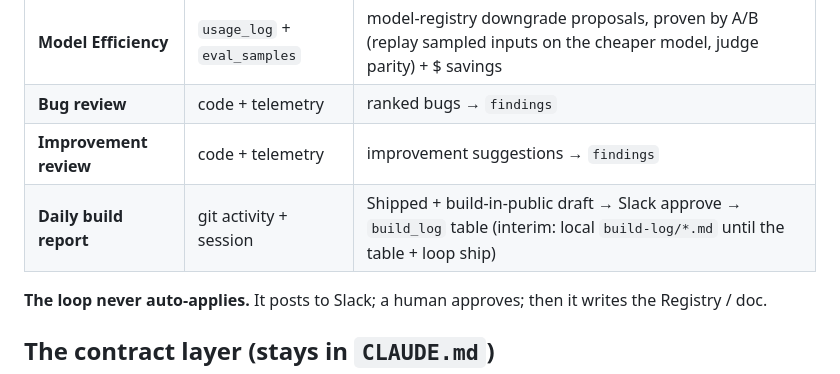
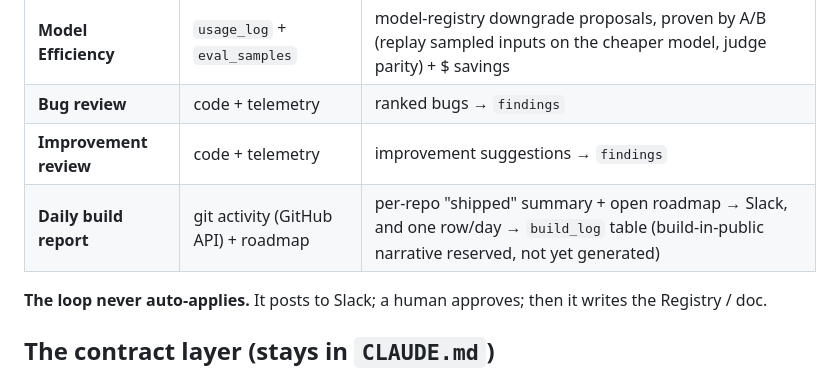
Before and after one commit to yarmsco/yarms-core, a Markdown page: ARCHITECTURE.md, the part around the change. GitHub-like rendering.

Commit message:
auto: edits from Claude Code session

```diff
--- a/ARCHITECTURE.md
+++ b/ARCHITECTURE.md
@@ -60,7 +60,7 @@ has the **same shape — read signal → draft → Slack review → write back o
 | **Model Efficiency** | `usage_log` + `eval_samples` | model-registry downgrade proposals, proven by A/B (replay sampled inputs on the cheaper model, judge parity) + $ savings |
 | **Bug review** | code + telemetry | ranked bugs → `findings` |
 | **Improvement review** | code + telemetry | improvement suggestions → `findings` |
-| **Daily build report** | git activity + session | Shipped + build-in-public draft → Slack approve → `build_log` table (interim: local `build-log/*.md` until the table + loop ship) |
+| **Daily build report** | git activity (GitHub API) + roadmap | per-repo "shipped" summary + open roadmap → Slack, and one row/day → `build_log` table (build-in-public narrative reserved, not yet generated) |
 
 **The loop never auto-applies.** It posts to Slack; a human approves; then it writes the
 Registry / doc.
```
